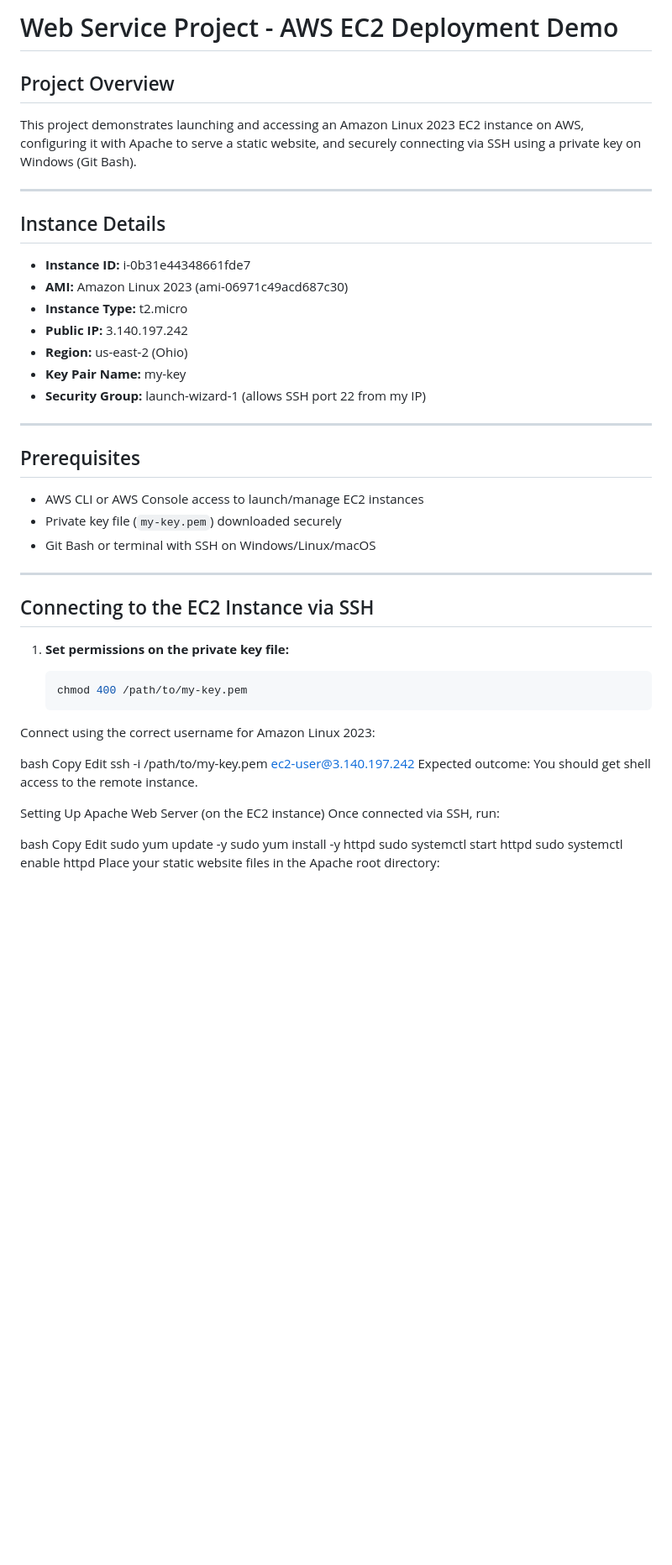
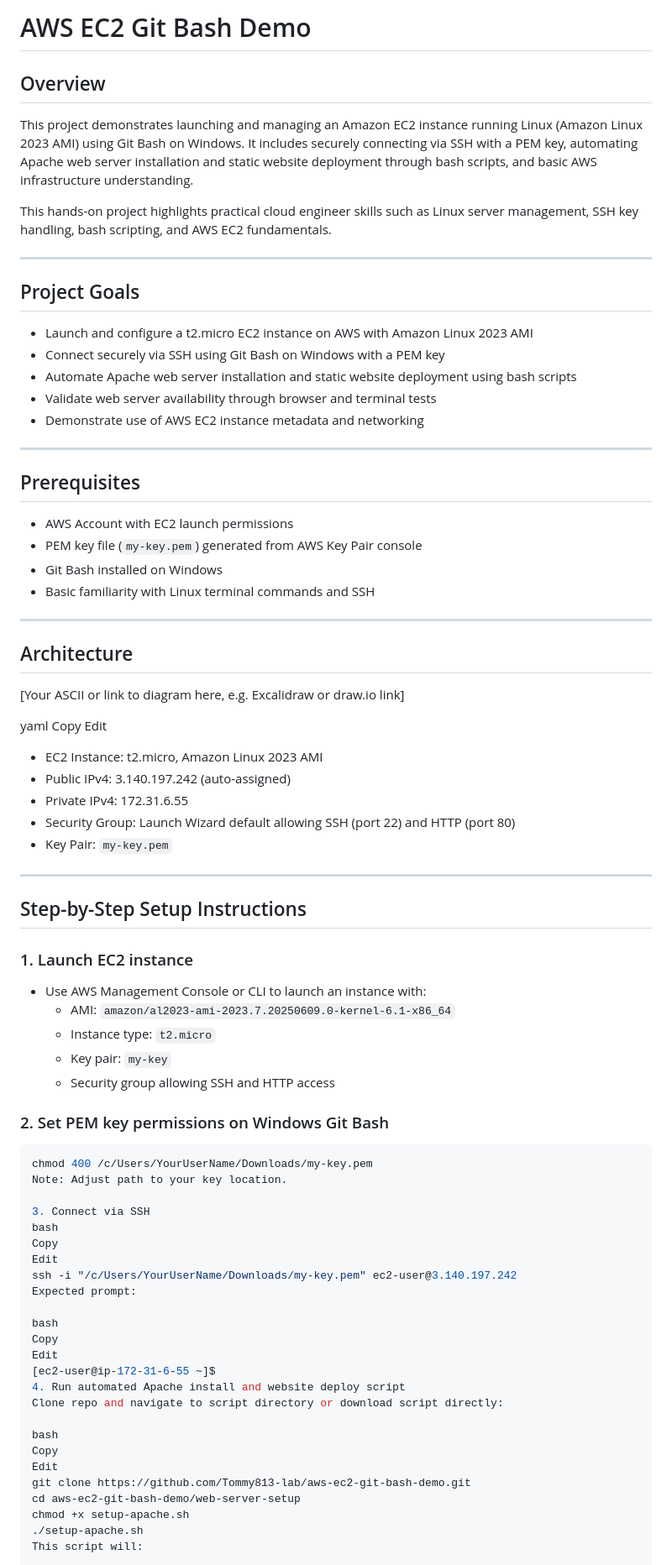
Before and after one commit to Tommy813-lab/aws-ec2-git-bash-demo-, a Markdown page: README.md, the part around one of its changes. Shown at 84% size. Drawn GitHub-style; blank space fills up the shorter version.

````diff
--- a/README.md
+++ b/README.md
@@ -1,54 +1,84 @@
-# Web Service Project - AWS EC2 Deployment Demo
+# AWS EC2 Git Bash Demo
 
-## Project Overview
+## Overview
 
-This project demonstrates launching and accessing an Amazon Linux 2023 EC2 instance on AWS, configuring it with Apache to serve a static website, and securely connecting via SSH using a private key on Windows (Git Bash).
+This project demonstrates launching and managing an Amazon EC2 instance running Linux (Amazon Linux 2023 AMI) using Git Bash on Windows. It includes securely connecting via SSH with a PEM key, automating Apache web server installation and static website deployment through bash scripts, and basic AWS infrastructure understanding.
+
+This hands-on project highlights practical cloud engineer skills such as Linux server management, SSH key handling, bash scripting, and AWS EC2 fundamentals.
 
 ---
 
-## Instance Details
+## Project Goals
 
-- **Instance ID:** i-0b31e44348661fde7
-- **AMI:** Amazon Linux 2023 (ami-06971c49acd687c30)
-- **Instance Type:** t2.micro
-- **Public IP:** 3.140.197.242
-- **Region:** us-east-2 (Ohio)
-- **Key Pair Name:** my-key
-- **Security Group:** launch-wizard-1 (allows SSH port 22 from my IP)
+- Launch and configure a t2.micro EC2 instance on AWS with Amazon Linux 2023 AMI
+- Connect securely via SSH using Git Bash on Windows with a PEM key
+- Automate Apache web server installation and static website deployment using bash scripts
+- Validate web server availability through browser and terminal tests
+- Demonstrate use of AWS EC2 instance metadata and networking
 
 ---
 
 ## Prerequisites
 
-- AWS CLI or AWS Console access to launch/manage EC2 instances
-- Private key file (`my-key.pem`) downloaded securely
-- Git Bash or terminal with SSH on Windows/Linux/macOS
+- AWS Account with EC2 launch permissions
+- PEM key file (`my-key.pem`) generated from AWS Key Pair console
+- Git Bash installed on Windows
+- Basic familiarity with Linux terminal commands and SSH
 
 ---
 
-## Connecting to the EC2 Instance via SSH
+## Architecture
 
-1. **Set permissions on the private key file:**
+[Your ASCII or link to diagram here, e.g. Excalidraw or draw.io link]
 
-   ```bash
-   chmod 400 /path/to/my-key.pem
-Connect using the correct username for Amazon Linux 2023:
+yaml
+Copy
+Edit
+
+- EC2 Instance: t2.micro, Amazon Linux 2023 AMI
+- Public IPv4: 3.140.197.242 (auto-assigned)
+- Private IPv4: 172.31.6.55
+- Security Group: Launch Wizard default allowing SSH (port 22) and HTTP (port 80)
+- Key Pair: `my-key.pem`
+
+---
+
+## Step-by-Step Setup Instructions
+
+### 1. Launch EC2 instance
+
+- Use AWS Management Console or CLI to launch an instance with:
+  - AMI: `amazon/al2023-ami-2023.7.20250609.0-kernel-6.1-x86_64`
+  - Instance type: `t2.micro`
+  - Key pair: `my-key`
+  - Security group allowing SSH and HTTP access
+
+### 2. Set PEM key permissions on Windows Git Bash
+
+```bash
+chmod 400 /c/Users/YourUserName/Downloads/my-key.pem
+Note: Adjust path to your key location.
+
+3. Connect via SSH
+bash
+Copy
+Edit
+ssh -i "/c/Users/YourUserName/Downloads/my-key.pem" ec2-user@3.140.197.242
+Expected prompt:
 
 bash
 Copy
 Edit
-ssh -i /path/to/my-key.pem ec2-user@3.140.197.242
-Expected outcome: You should get shell access to the remote instance.
-
-Setting Up Apache Web Server (on the EC2 instance)
-Once connected via SSH, run:
+[ec2-user@ip-172-31-6-55 ~]$
+4. Run automated Apache install and website deploy script
+Clone repo and navigate to script directory or download script directly:
 
 bash
 Copy
 Edit
-sudo yum update -y
-sudo yum install -y httpd
-sudo systemctl start httpd
-sudo systemctl enable httpd
-Place your static website files in the Apache root directory:
+git clone https://github.com/Tommy813-lab/aws-ec2-git-bash-demo.git
+cd aws-ec2-git-bash-demo/web-server-setup
+chmod +x setup-apache.sh
+./setup-apache.sh
+This script will:
 
````
Also changed, not shown: other parts of README.md (+50 -211 lines).
